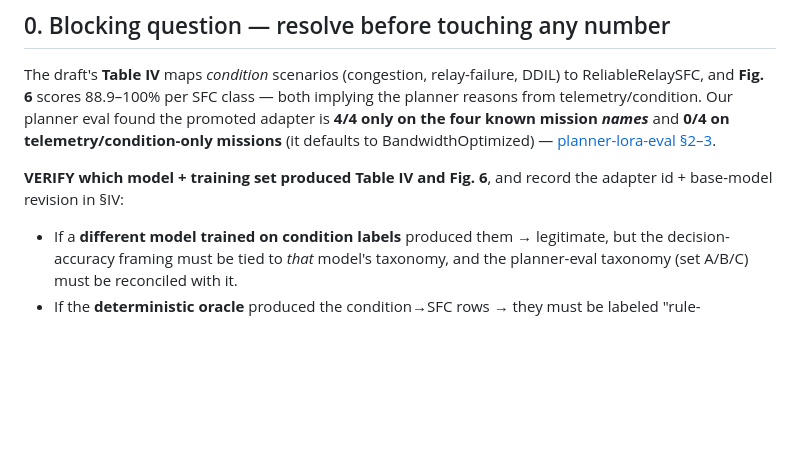
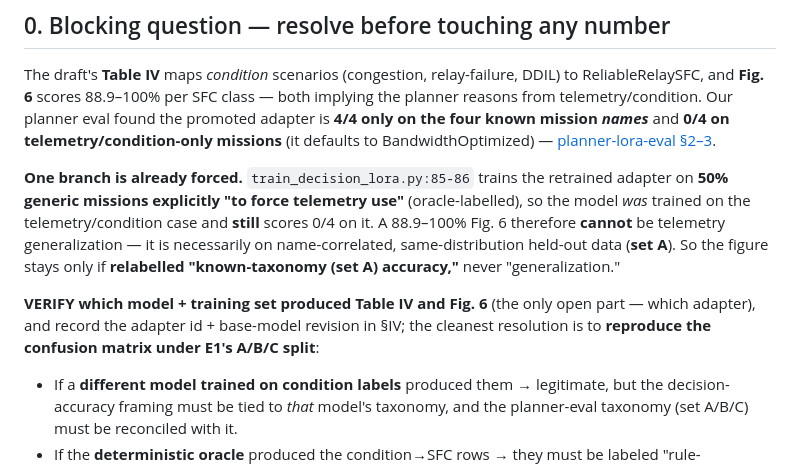
Before and after one commit to BishwasWagle/netprompt-v2, a Markdown page: docs/design/kronos-draft-experiment-edits.md, the part around the change. Drawn GitHub-style; blank space fills up the shorter version.

```diff
--- a/docs/design/kronos-draft-experiment-edits.md
+++ b/docs/design/kronos-draft-experiment-edits.md
@@ -25,8 +25,16 @@ reasons from telemetry/condition. Our planner eval found the promoted adapter is
 on the four known mission *names*** and **0/4 on telemetry/condition-only missions** (it
 defaults to BandwidthOptimized) — [planner-lora-eval §2–3](../planner/planner-lora-eval.md).
 
-**VERIFY which model + training set produced Table IV and Fig. 6**, and record the adapter
-id + base-model revision in §IV:
+**One branch is already forced.** `train_decision_lora.py:85-86` trains the retrained
+adapter on **50% generic missions explicitly "to force telemetry use"** (oracle-labelled),
+so the model *was* trained on the telemetry/condition case and **still** scores 0/4 on it.
+A 88.9–100% Fig. 6 therefore **cannot** be telemetry generalization — it is necessarily on
+name-correlated, same-distribution held-out data (**set A**). So the figure stays only if
+**relabelled "known-taxonomy (set A) accuracy,"** never "generalization."
+
+**VERIFY which model + training set produced Table IV and Fig. 6** (the only open part —
+which adapter), and record the adapter id + base-model revision in §IV; the cleanest
+resolution is to **reproduce the confusion matrix under E1's A/B/C split**:
 
 - If a **different model trained on condition labels** produced them → legitimate, but the
   decision-accuracy framing must be tied to *that* model's taxonomy, and the planner-eval
```
Also changed, not shown: docs/design/experiment-design.md (+20 -13 lines).
